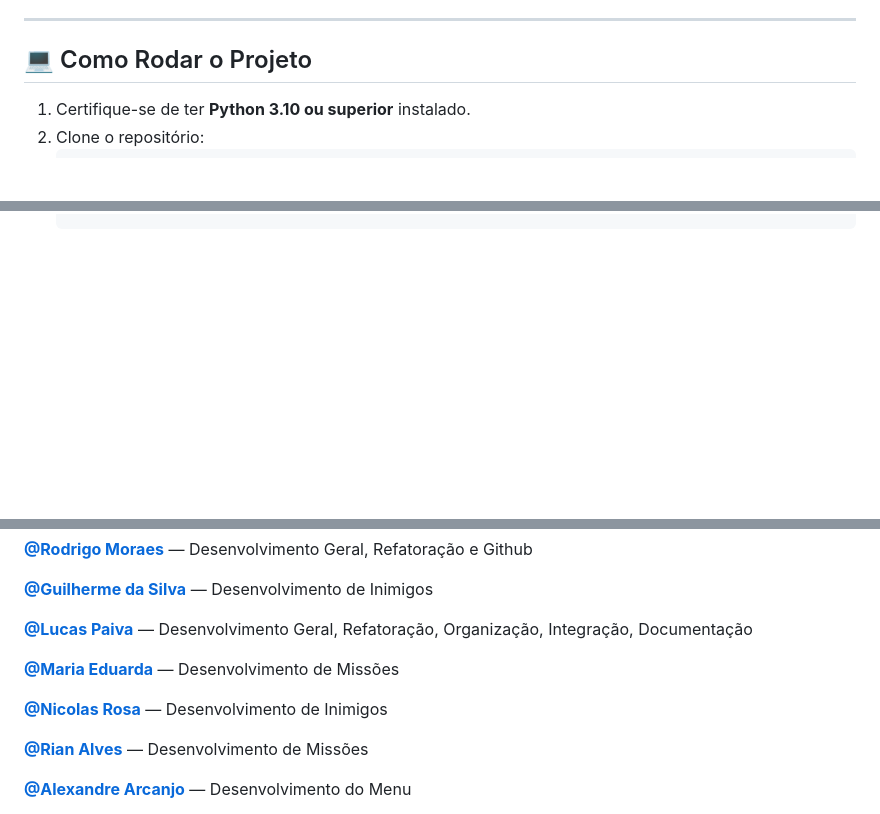
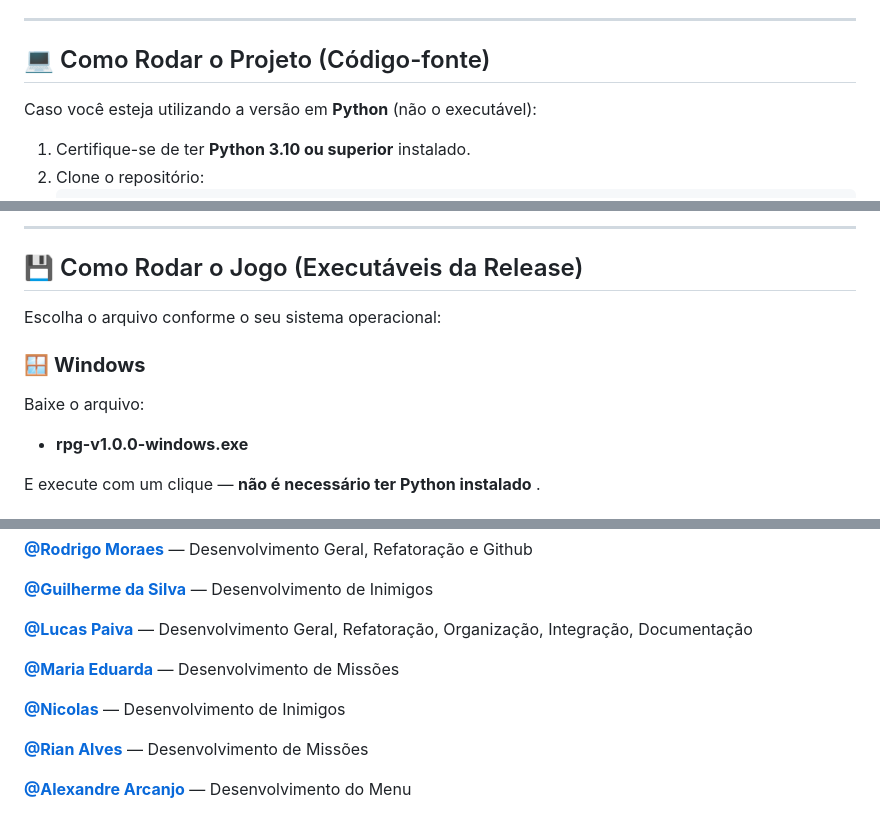
Before and after one commit to lucaspaiva-lp/rpg-textual, a Markdown page: README.md, 3 parts joined by grey strips. Rendered like a GitHub page; blank space fills up the shorter version.

Commit message:
docs: legibilidade e inclusão do release

```diff
--- a/README.md
+++ b/README.md
@@ -25,7 +27,9 @@ O jogo permite criar personagens, enfrentar inimigos, realizar missões e salvar
 
 ---
 
-## 💻 Como Rodar o Projeto
+## 💻 Como Rodar o Projeto (Código-fonte)
+
+Caso você esteja utilizando a versão em **Python** (não o executável):
 
 1. Certifique-se de ter **Python 3.10 ou superior** instalado.
 2. Clone o repositório:
@@ -39 +43,16 @@ O jogo permite criar personagens, enfrentar inimigos, realizar missões e salvar
    </span></span></code></div></div></pre>
+
+---
+
+## 💾 Como Rodar o Jogo (Executáveis da Release)
+
+Escolha o arquivo conforme o seu sistema operacional:
+
+### 🪟 **Windows**
+
+Baixe o arquivo:
+
+* **rpg-v1.0.0-windows.exe**
+
+E execute com um clique —  **não é necessário ter Python instalado** .
+
@@ -99,7 +146,7 @@ O jogo permite criar personagens, enfrentar inimigos, realizar missões e salvar
 
 **[@Maria Eduarda](https://github.com/mariaeduarda63)** — Desenvolvimento de Missões
 
-**[@Nicolas Rosa](https://github.com/nicolas021007)** — Desenvolvimento de Inimigos
+**[@Nicolas](https://github.com/nicolas021007)** — Desenvolvimento de Inimigos
 
 **[@Rian Alves](https://github.com/RianAlvesTi)** — Desenvolvimento de Missões
 
```
Also changed, not shown: other parts of README.md (+33 -3 lines).
